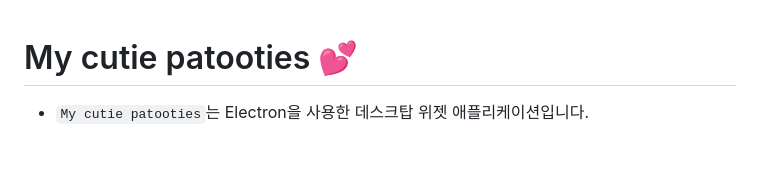
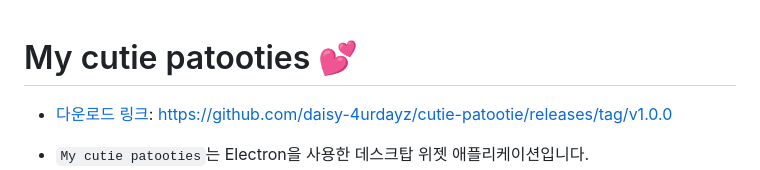
Before and after one commit to daisy-4urdayz/cutie-patootie, a Markdown page: README.md, the part around the change. GitHub-like rendering; blank space fills up the shorter version.

Commit message:
README.md 갱신

```diff
--- a/README.md
+++ b/README.md
@@ -1,4 +1,7 @@
 # My cutie patooties 💕
+
+- [다운로드 링크](https://github.com/daisy-4urdayz/cutie-patootie/releases/latest): https://github.com/daisy-4urdayz/cutie-patootie/releases/tag/v1.0.0
+
 
 - `My cutie patooties`는 Electron을 사용한 데스크탑 위젯 애플리케이션입니다.
 - 좋아하는 아이의 사진을 위젯처럼 모니터 화면에 띄워 놓고 싶었습니다.
```
